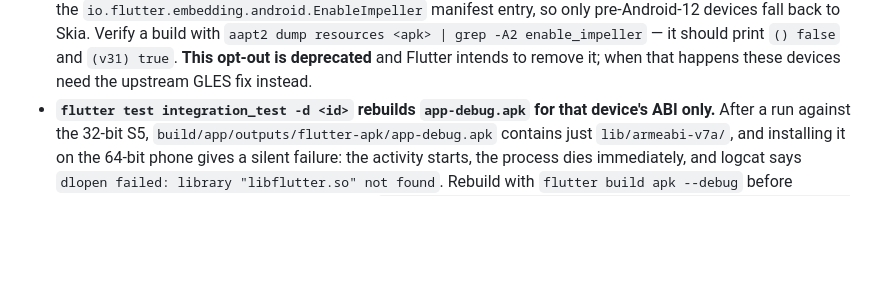
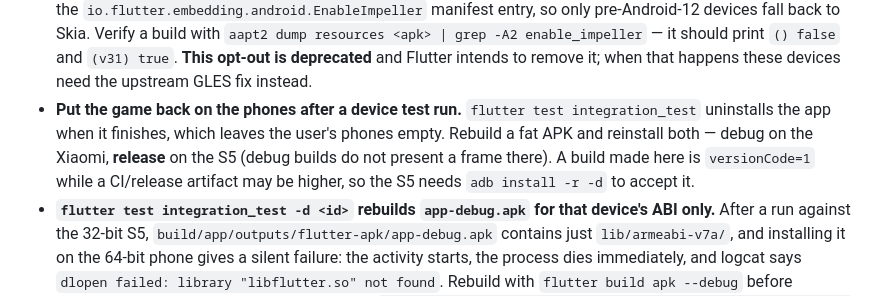
Before and after one commit to amuletgrey/Collect-three-flutter, a Markdown page: AGENTS.md, the part around the change. Drawn GitHub-style; blank space fills up the shorter version.

Commit message:
Always reinstall the game after a device test run
flutter test integration_test uninstalls the app when it finishes, which has
been quietly leaving the user's phones empty after every device run. Noted in
AGENTS.md along with the two traps hit while putting it back: the fat-APK
rebuild, and the downgrade refusal when a CI-built artifact with a higher
versionCode is already installed.

Co-Authored-By: Claude Opus 5 <noreply@anthropic.com>

```diff
--- a/AGENTS.md
+++ b/AGENTS.md
@@ -143,6 +143,11 @@ so existing modes stay unchanged.
   `aapt2 dump resources <apk> | grep -A2 enable_impeller` — it should print `() false` and
   `(v31) true`. **This opt-out is deprecated** and Flutter intends to remove it; when that
   happens these devices need the upstream GLES fix instead.
+- **Put the game back on the phones after a device test run.** `flutter test integration_test`
+  uninstalls the app when it finishes, which leaves the user's phones empty. Rebuild a fat APK
+  and reinstall both — debug on the Xiaomi, **release** on the S5 (debug builds do not present
+  a frame there). A build made here is `versionCode=1` while a CI/release artifact may be
+  higher, so the S5 needs `adb install -r -d` to accept it.
 - **`flutter test integration_test -d <id>` rebuilds `app-debug.apk` for that device's ABI
   only.** After a run against the 32-bit S5, `build/app/outputs/flutter-apk/app-debug.apk`
   contains just `lib/armeabi-v7a/`, and installing it on the 64-bit phone gives a silent
```
